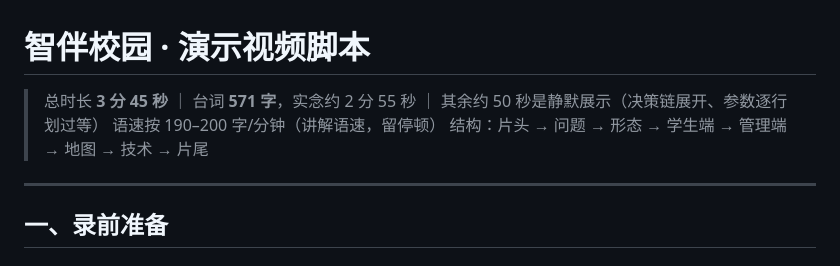
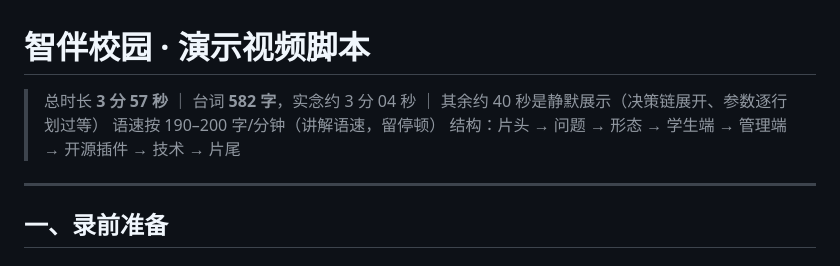
Before and after one commit to yuni45678900/campus-assistant, a Markdown page: docs/演示视频脚本.md, the part around one of its changes. GitHub-like rendering.

```diff
--- a/docs/演示视频脚本.md
+++ b/docs/演示视频脚本.md
@@ -1,8 +1,8 @@
 # 智伴校园 · 演示视频脚本
 
-> 总时长 **3 分 45 秒** ｜ 台词 **571 字**，实念约 2 分 55 秒 ｜ 其余约 50 秒是静默展示（决策链展开、参数逐行划过等）
+> 总时长 **3 分 57 秒** ｜ 台词 **582 字**，实念约 3 分 04 秒 ｜ 其余约 40 秒是静默展示（决策链展开、参数逐行划过等）
 > 语速按 190–200 字/分钟（讲解语速，留停顿）
-> 结构：片头 → 问题 → 形态 → 学生端 → 管理端 → 地图 → 技术 → 片尾
+> 结构：片头 → 问题 → 形态 → 学生端 → 管理端 → 开源插件 → 技术 → 片尾
 
 ---
 
```
Also changed, not shown: other parts of docs/演示视频脚本.md (+24 -15 lines).
